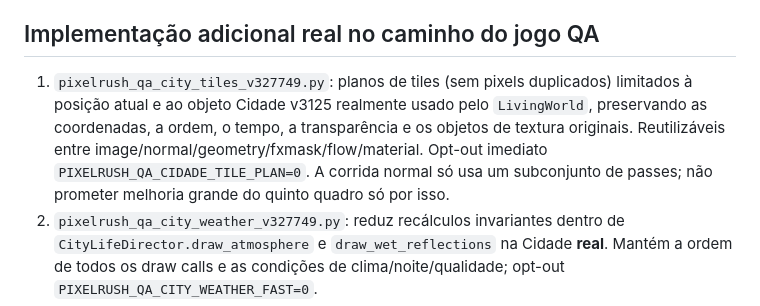
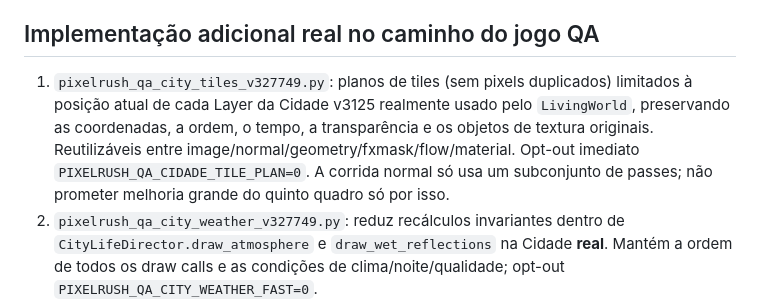
Before and after one commit to MrPoopBR/pixel_rush, a Markdown page: QA_CHANGELOG_v327749.md, the part around the change. Rendered like a GitHub page.

```diff
--- a/QA_CHANGELOG_v327749.md
+++ b/QA_CHANGELOG_v327749.md
@@ -8,7 +8,7 @@ Nenhum APK/AAB/ADB/Android.
 
 ## Implementação adicional real no caminho do jogo QA
 
-1. `pixelrush_qa_city_tiles_v327749.py`: planos de tiles (sem pixels duplicados) limitados à posição atual e ao objeto Cidade v3125 realmente usado pelo `LivingWorld`, preservando as coordenadas, a ordem, o tempo, a transparência e os objetos de textura originais. Reutilizáveis entre image/normal/geometry/fxmask/flow/material. Opt-out imediato `PIXELRUSH_QA_CIDADE_TILE_PLAN=0`. A corrida normal só usa um subconjunto de passes; não prometer melhoria grande do quinto quadro só por isso.
+1. `pixelrush_qa_city_tiles_v327749.py`: planos de tiles (sem pixels duplicados) limitados à posição atual de cada Layer da Cidade v3125 realmente usado pelo `LivingWorld`, preservando as coordenadas, a ordem, o tempo, a transparência e os objetos de textura originais. Reutilizáveis entre image/normal/geometry/fxmask/flow/material. Opt-out imediato `PIXELRUSH_QA_CIDADE_TILE_PLAN=0`. A corrida normal só usa um subconjunto de passes; não prometer melhoria grande do quinto quadro só por isso.
 2. `pixelrush_qa_city_weather_v327749.py`: reduz recálculos invariantes dentro de `CityLifeDirector.draw_atmosphere` e `draw_wet_reflections` na Cidade **real**. Mantém a ordem de todos os draw calls e as condições de clima/noite/qualidade; opt-out `PIXELRUSH_QA_CITY_WEATHER_FAST=0`.
 3. `pixelrush_qa_modular_batch_v327744.py`: batching de tiles de Neve e Deserto já coberto por testes RGBA históricos fica habilitado por padrão apenas nesta branch QA. Mantém `PIXELRUSH_QA_MODULAR_BATCH=0` para fallback imediato. Ainda precisa ser medido se é mais rápido.
 4. `pixelrush_qa_gles_bridge_v327749.py`: integração experimental (não mais só janela de laboratório) do compositor CPU do jogo com presenter GLES2: intercepta set_mode, devolve uma Surface CPU para a lógica existente, mantém o caminho de input/HUD e apresenta via GLES no flip. Erro de shader, GL ou upload reabre SDL e blita a staging CPU. Somente se `PIXELRUSH_QA_GLES_BRIDGE=1` e QA Android for explícito; desligado por padrão.
```
